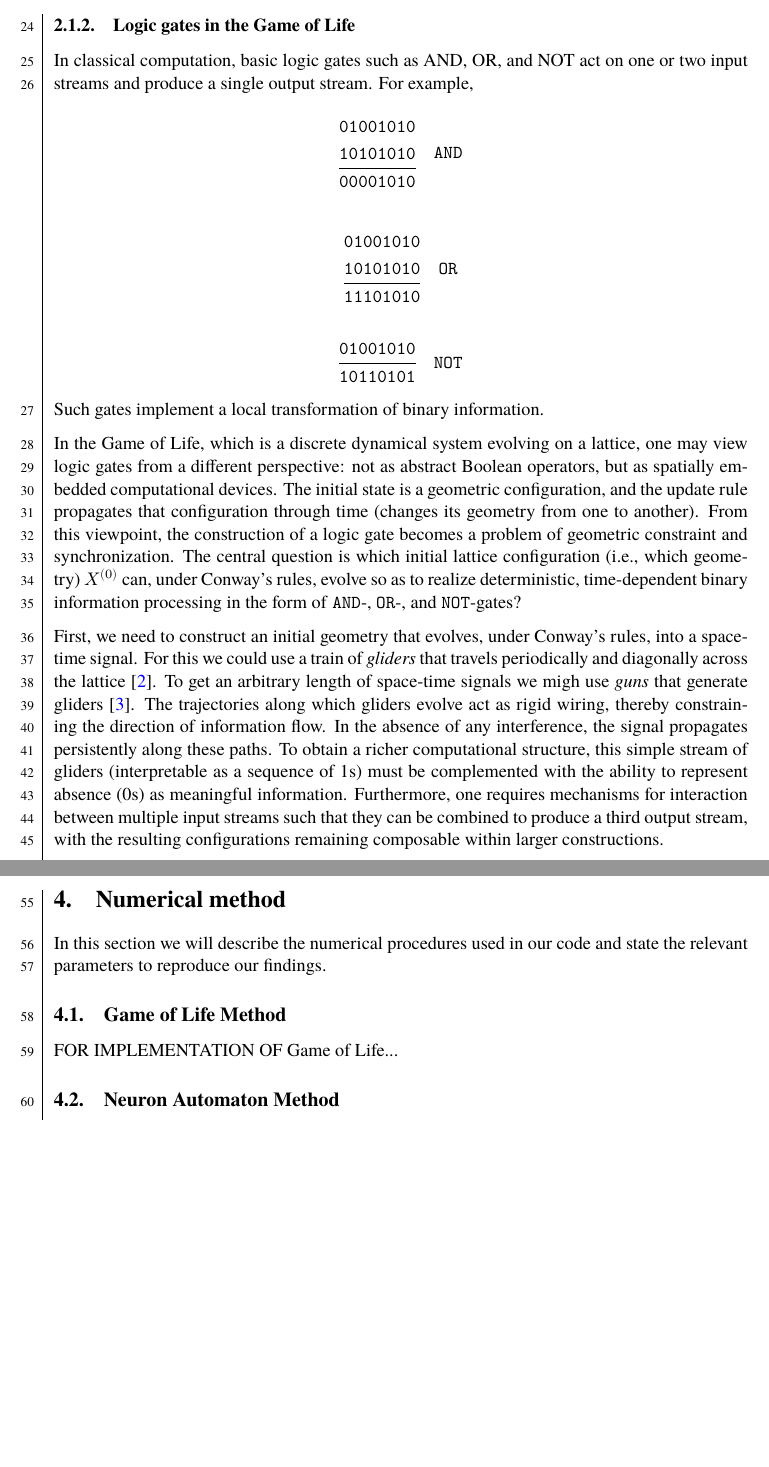
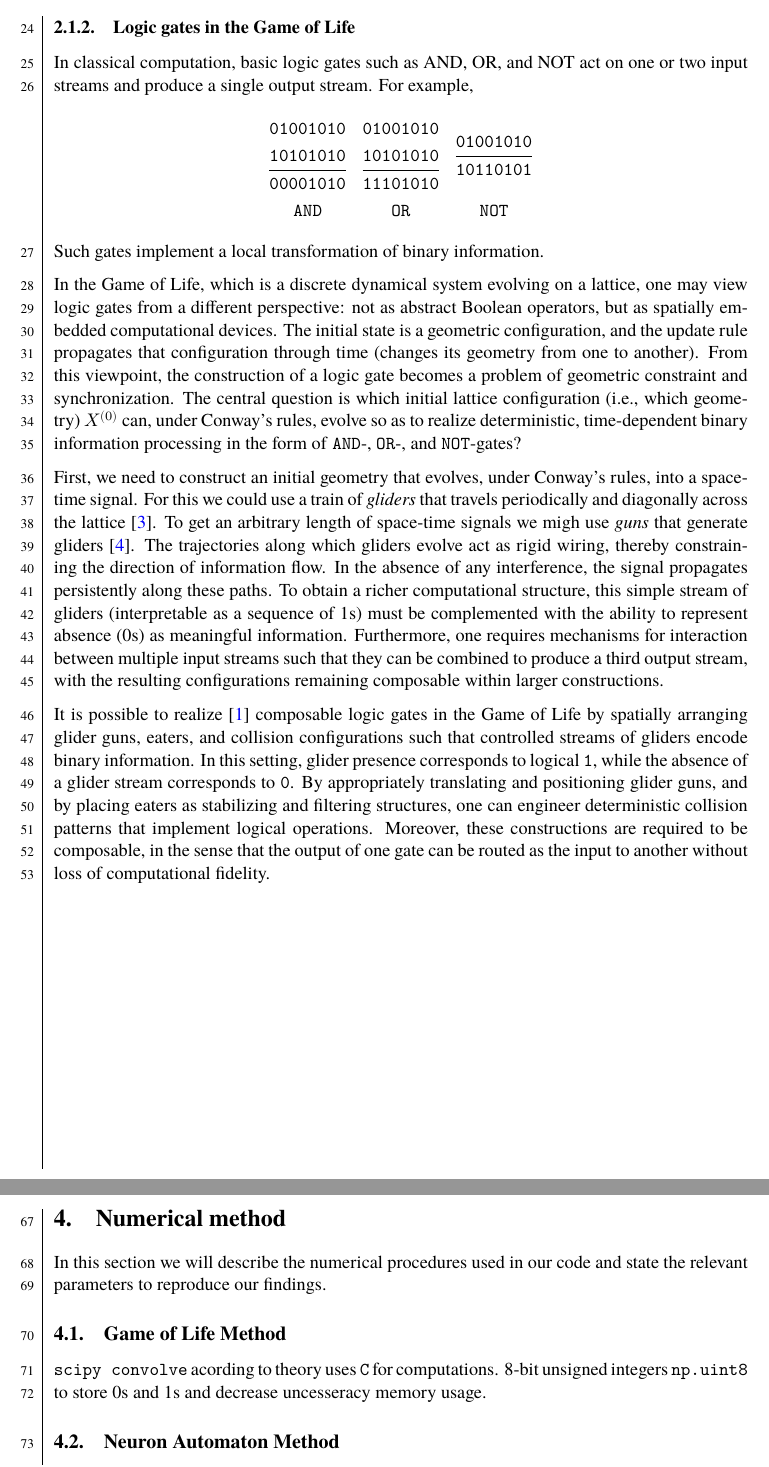
Before and after one commit to dragonesk22/MOCS, a LaTeX document (reports/L2/src/main.tex, which reads reports/L2/src/texfiles/methods_gol.tex, reports/L2/src/texfiles/theory_gol.tex): two parts of pages 5 and 9 of 15 before the commit and two parts of pages 5 and 10 of 16 after it, joined at a grey line, cut so that both start at the same text, the shorter picture padded with empty space. Compiled offline with XeLaTeX; a missing font is replaced by an installed copy or a similar font.

Commit message:
Code and theory updated
Signed-off-by: Juan Rodriguez <juan.e.rodriguez.c.00@gmail.com>

```diff
--- a/reports/L2/src/texfiles/methods_gol.tex
+++ b/reports/L2/src/texfiles/methods_gol.tex
@@ -1,2 +1,4 @@
 \subsection{Game of Life Method}
-FOR IMPLEMENTATION OF Game of Life...
+\texttt{scipy convolve} acording to theory uses \texttt{C} for computations. 8-bit
+unsigned integers \texttt{np.uint8} to store 0s and 1s and decrease uncesseracy
+memory usage.
--- a/reports/L2/src/texfiles/theory_gol.tex
+++ b/reports/L2/src/texfiles/theory_gol.tex
@@ -52,32 +52,29 @@ and we use dirichlet boundary conditons or zero padding to handle the adjacency
 \subsubsection{Logic gates in the Game of Life}
 In classical computation, basic logic gates such as AND, OR, and NOT act on one or two input streams and produce a single output stream. For example,
 \[
+\begin{array}{ccc}
 \begin{array}{@{}l@{}}
 \texttt{01001010}\\
 \texttt{10101010}\\
 \hline
 \texttt{00001010}
 \end{array}
-\quad \texttt{AND}
-\]
-
-\[
+&
 \begin{array}{@{}l@{}}
 \texttt{01001010}\\
 \texttt{10101010}\\
 \hline
 \texttt{11101010}
 \end{array}
-\quad \texttt{OR}
-\]
-
-\[
+&
 \begin{array}{@{}l@{}}
 \texttt{01001010}\\
 \hline
 \texttt{10110101}
 \end{array}
-\quad \texttt{NOT}
+\\
+\texttt{AND} & \texttt{OR} & \texttt{NOT}
+\end{array}
 \]
 Such gates implement a local transformation of binary information.
 
@@ -99,8 +96,17 @@ complemented with the ability to represent absence (0s) as meaningful informatio
 interaction between multiple input streams such that they can be combined to produce a third output stream, with the
 resulting configurations remaining composable within larger constructions.
 
+It is possible to realize \cite{golgatevideo} composable logic gates in the Game of Life by spatially arranging
+glider guns, eaters,
+and collision configurations such that controlled streams of gliders encode binary information.
+In this setting, glider presence corresponds to logical \texttt{1}, while the absence of a glider
+stream corresponds to \texttt{0}. By appropriately translating and positioning glider guns, and by
+placing eaters as stabilizing and filtering structures, one can engineer deterministic collision patterns
+that implement logical operations. Moreover, these constructions are required to be composable,
+in the sense that the output of one gate can be routed as the input to another without loss of
+computational fidelity.
 
 
 
-
+\newpage
 \subsubsection{Encoding of Inputs}
```
Also changed, not shown: code/L2/GoL/GoLogic.py (+9 -1 lines), reports/L2/src/main.bib (+7 -0 lines), reports/L2/src/main.pdf, reports/L2/src/texfiles/theory_gol.tex (5 more changed lines).
